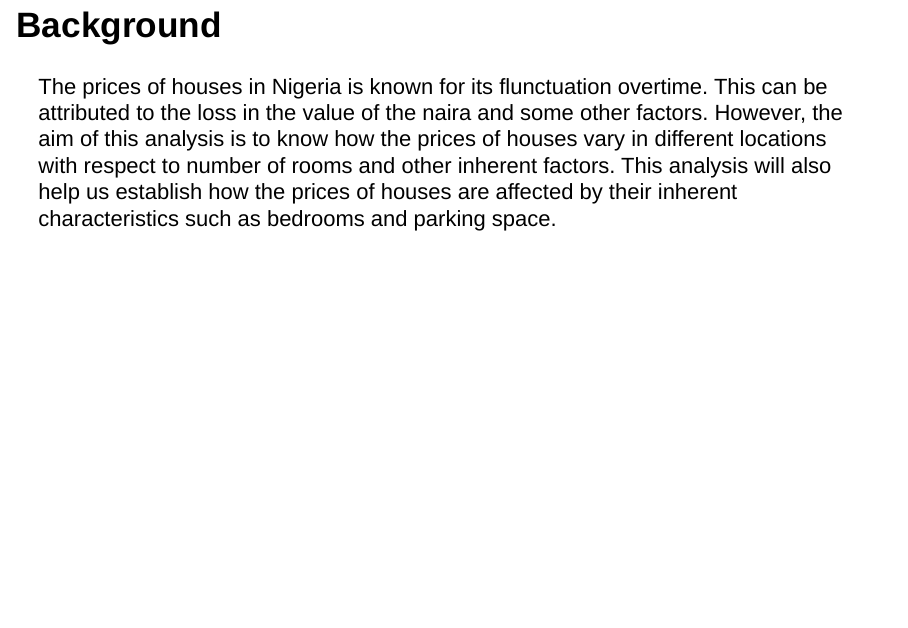
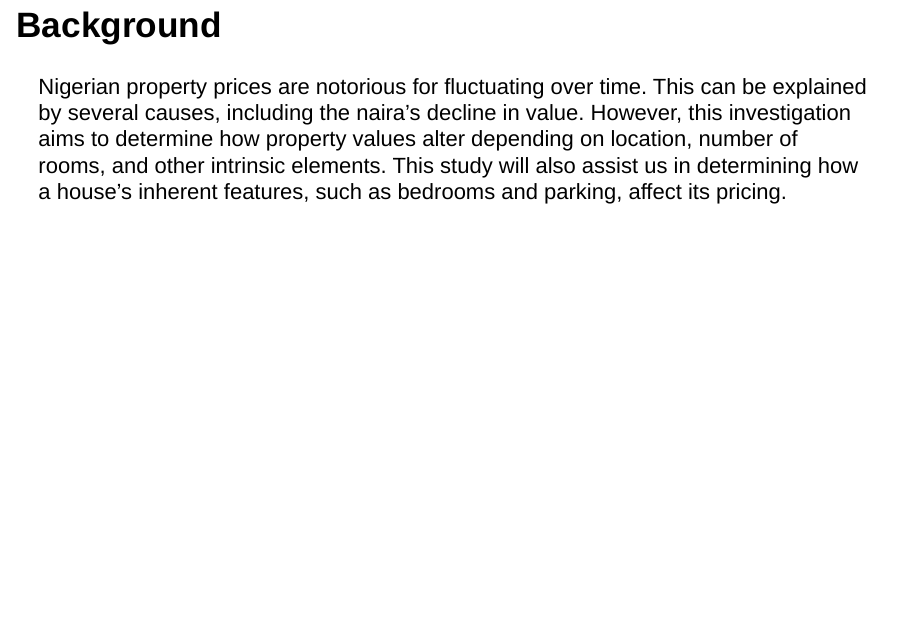
Before and after one commit to Pareto01/Prices_0f_houses, an R Markdown document (Price of Houses Project.Rmd): page 2 of 8. Rendered offline with R 4.5, knitr and Pandoc, with nearby package versions; some code elsewhere in the file could not run offline.

Commit message:
Update Price of Houses Project.Rmd

```diff
--- a/Price of Houses Project.Rmd
+++ b/Price of Houses Project.Rmd
@@ -10,7 +10,8 @@ output:
 ---
 
 ## Background
-The prices of houses in Nigeria is known for its flunctuation overtime. This can be attributed to the loss in the value of the naira and some other factors. However, the aim of this analysis is to know how the prices of houses vary in different locations with respect to number of rooms and other inherent factors. This analysis will also help us establish how the prices of houses are affected by their inherent characteristics such as bedrooms and parking space.
+Nigerian property prices are notorious for fluctuating over time. This can be explained by several causes, including the naira's decline in value. However, this investigation aims to determine how property values alter depending on location, number of rooms, and other intrinsic elements. This study will also assist us in determining how a house’s inherent features, such as bedrooms and parking, affect its pricing.
+
 
 ## Preparation Of Data and Required Packages
 The dataset to be used was extracted from data.world website. We will be loading the tidyverse package which is required for this analysis and also load the data using the read.csv function.
```
